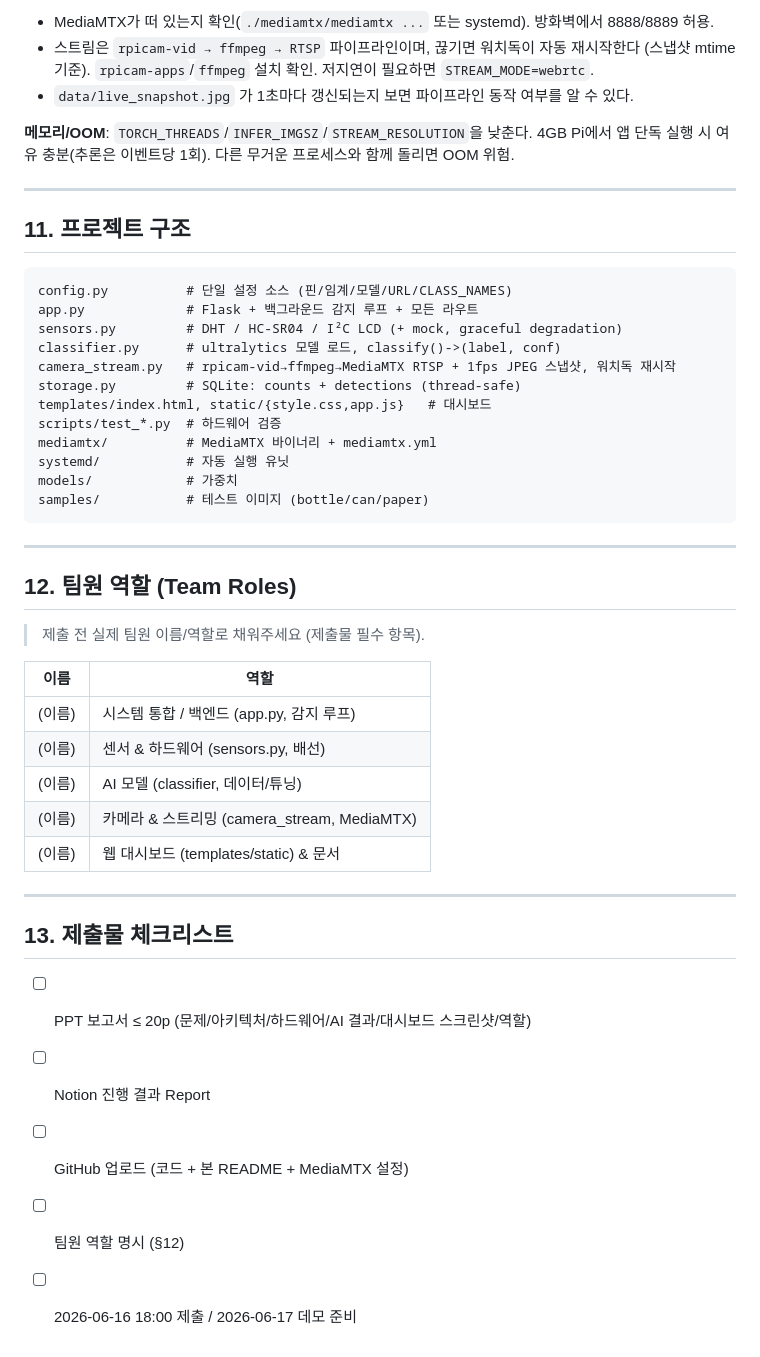
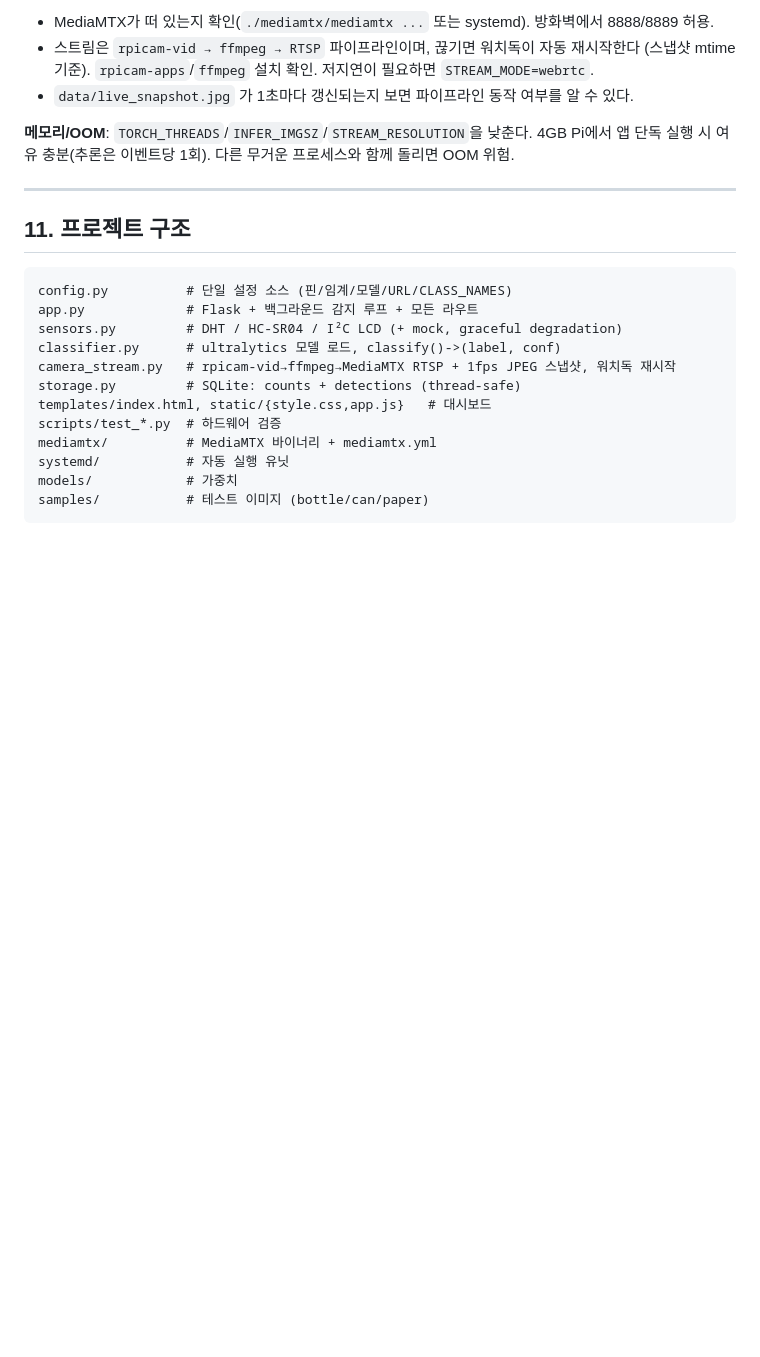
Before and after one commit to hangmin3320/IoT26_RecyclingSysyem, a Markdown page: README.md, the part around the change. Drawn GitHub-style; blank space fills up the shorter version.

Commit message:
[docs] README.md - 불필요한 문서 제거

````diff
--- a/README.md
+++ b/README.md
@@ -284,27 +284,3 @@ systemd/           # 자동 실행 유닛
 models/            # 가중치
 samples/           # 테스트 이미지 (bottle/can/paper)
 ```
-
----
-
-## 12. 팀원 역할 (Team Roles)
-
-> 제출 전 실제 팀원 이름/역할로 채워주세요 (제출물 필수 항목).
-
-| 이름 | 역할 |
-|---|---|
-| (이름) | 시스템 통합 / 백엔드 (app.py, 감지 루프) |
-| (이름) | 센서 & 하드웨어 (sensors.py, 배선) |
-| (이름) | AI 모델 (classifier, 데이터/튜닝) |
-| (이름) | 카메라 & 스트리밍 (camera_stream, MediaMTX) |
-| (이름) | 웹 대시보드 (templates/static) & 문서 |
-
----
-
-## 13. 제출물 체크리스트
-
-- [ ] PPT 보고서 ≤ 20p (문제/아키텍처/하드웨어/AI 결과/대시보드 스크린샷/역할)
-- [ ] Notion 진행 결과 Report
-- [ ] GitHub 업로드 (코드 + 본 README + MediaMTX 설정)
-- [ ] 팀원 역할 명시 (§12)
-- [ ] 2026-06-16 18:00 제출 / 2026-06-17 데모 준비
````
